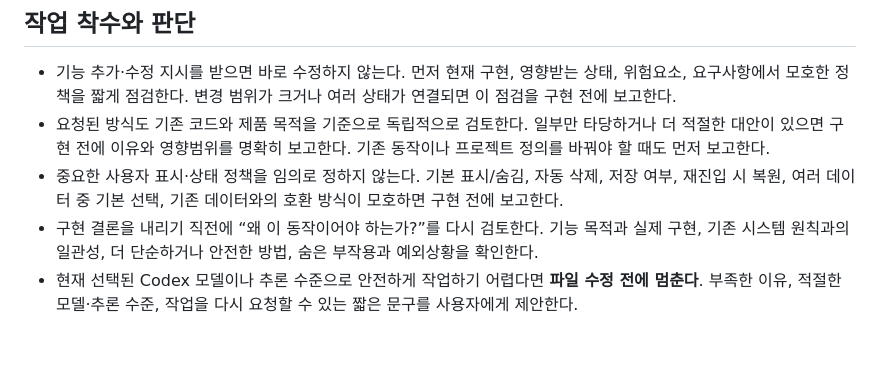
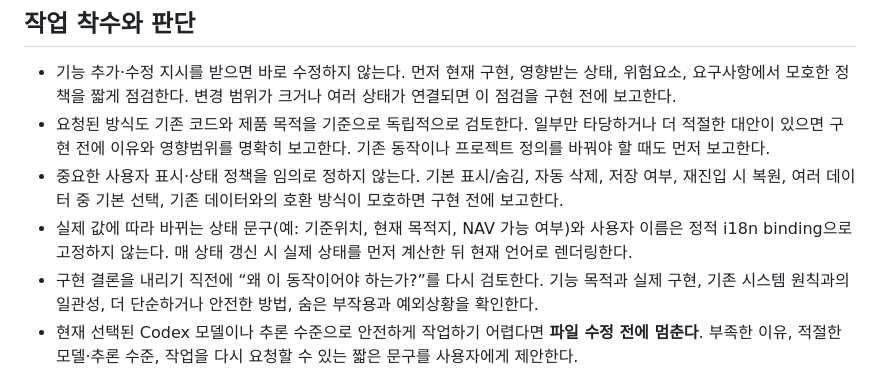
Before and after one commit to chunbaefatherjunbae/tactical-recon, a Markdown page: AGENTS.md, the part around the change. Rendered like a GitHub page; blank space fills up the shorter version.

Commit message:
docs: protect dynamic state labels from static i18n binding

```diff
--- a/AGENTS.md
+++ b/AGENTS.md
@@ -9,6 +9,7 @@
 - 기능 추가·수정 지시를 받으면 바로 수정하지 않는다. 먼저 현재 구현, 영향받는 상태, 위험요소, 요구사항에서 모호한 정책을 짧게 점검한다. 변경 범위가 크거나 여러 상태가 연결되면 이 점검을 구현 전에 보고한다.
 - 요청된 방식도 기존 코드와 제품 목적을 기준으로 독립적으로 검토한다. 일부만 타당하거나 더 적절한 대안이 있으면 구현 전에 이유와 영향범위를 명확히 보고한다. 기존 동작이나 프로젝트 정의를 바꿔야 할 때도 먼저 보고한다.
 - 중요한 사용자 표시·상태 정책을 임의로 정하지 않는다. 기본 표시/숨김, 자동 삭제, 저장 여부, 재진입 시 복원, 여러 데이터 중 기본 선택, 기존 데이터와의 호환 방식이 모호하면 구현 전에 보고한다.
+- 실제 값에 따라 바뀌는 상태 문구(예: 기준위치, 현재 목적지, NAV 가능 여부)와 사용자 이름은 정적 i18n binding으로 고정하지 않는다. 매 상태 갱신 시 실제 상태를 먼저 계산한 뒤 현재 언어로 렌더링한다.
 - 구현 결론을 내리기 직전에 “왜 이 동작이어야 하는가?”를 다시 검토한다. 기능 목적과 실제 구현, 기존 시스템 원칙과의 일관성, 더 단순하거나 안전한 방법, 숨은 부작용과 예외상황을 확인한다.
 - 현재 선택된 Codex 모델이나 추론 수준으로 안전하게 작업하기 어렵다면 **파일 수정 전에 멈춘다**. 부족한 이유, 적절한 모델·추론 수준, 작업을 다시 요청할 수 있는 짧은 문구를 사용자에게 제안한다.
 
```
